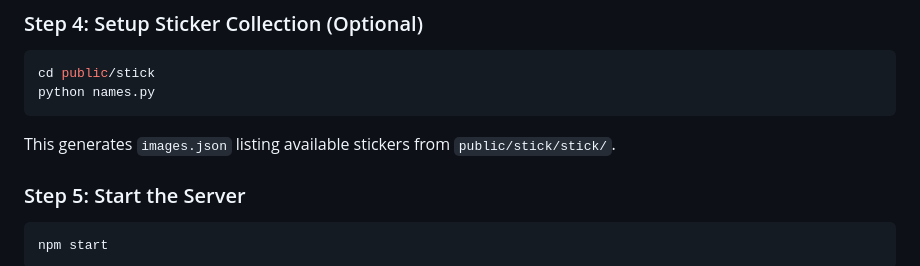
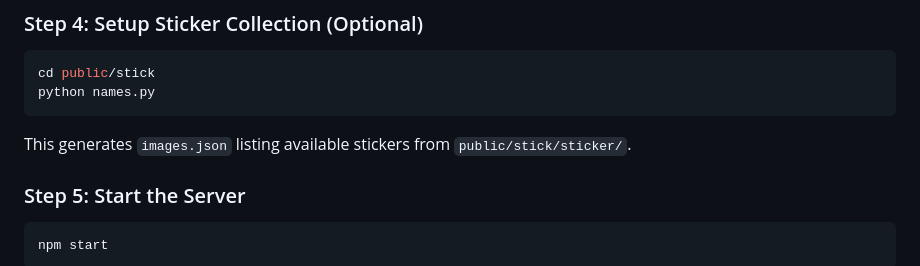
Before and after one commit to chaubeysatyam/Samvaad, a Markdown page: samvaad/README.md, the part around the change. Rendered like a GitHub page.

````diff
--- a/samvaad/README.md
+++ b/samvaad/README.md
@@ -60,7 +60,7 @@ openssl req -x509 -newkey rsa:4096 -keyout key.pem -out cert.pem -days 365 -node
 cd public/stick
 python names.py
 ```
-This generates `images.json` listing available stickers from `public/stick/stick/`.
+This generates `images.json` listing available stickers from `public/stick/sticker/`.
 
 ### Step 5: Start the Server
 ```bash
````
